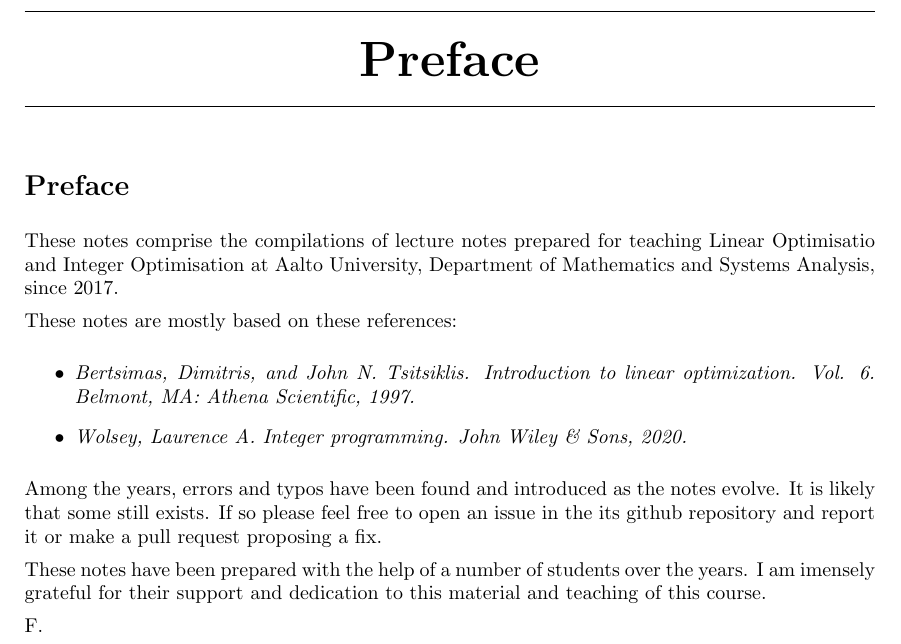
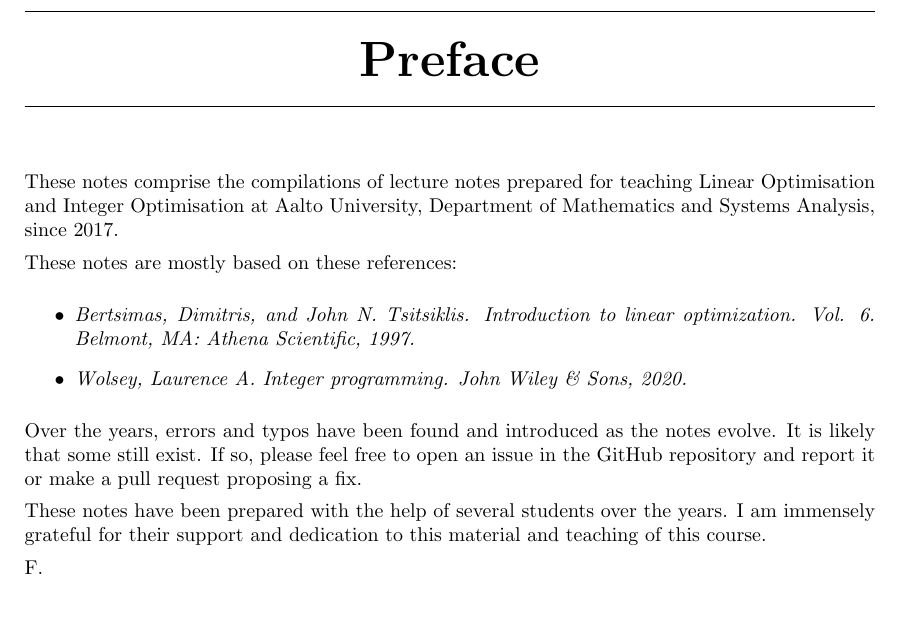
Before and after one commit to gamma-opt/linopt-notes, a LaTeX thesis (src/linopt-notes.tex, which reads src/preface.tex): part of page 7 of 201 before the commit and part of page 3 of 201 after it, cut at the place of the change, the shorter picture padded with empty space. Compiled offline with pdfLaTeX.

Commit message:
Fix issue displaying preface

```diff
--- a/src/preface.tex
+++ b/src/preface.tex
@@ -1,6 +1,4 @@
-\section*{Preface}
-
-These notes comprise the compilations of lecture notes prepared for teaching Linear Optimisatio and Integer Optimisation at Aalto University, Department of Mathematics and Systems Analysis, since 2017.
+These notes comprise the compilations of lecture notes prepared for teaching Linear Optimisation and Integer Optimisation at Aalto University, Department of Mathematics and Systems Analysis, since 2017.
 
 These notes are mostly based on these references:
 
@@ -9,8 +7,8 @@ These notes are mostly based on these references:
     \item \textit{Wolsey, Laurence A. Integer programming. John Wiley \& Sons, 2020.}
 \end{itemize}
 
-Among the years, errors and typos have been found and introduced as the notes evolve. It is likely that some still exists. If so please feel free to open an issue in the its github repository and report it or make a pull request proposing a fix.
+Over the years, errors and typos have been found and introduced as the notes evolve. It is likely that some still exist. If so, please feel free to open an issue in the GitHub repository and report it or make a pull request proposing a fix.
 
-These notes have been prepared with the help of a number of students over the years. I am imensely grateful for their support and dedication to this material and teaching of this course.
+These notes have been prepared with the help of several students over the years. I am immensely grateful for their support and dedication to this material and teaching of this course.
 
 F.
```
Also changed, not shown: src/linopt-notes.tex (+2 -2 lines).
